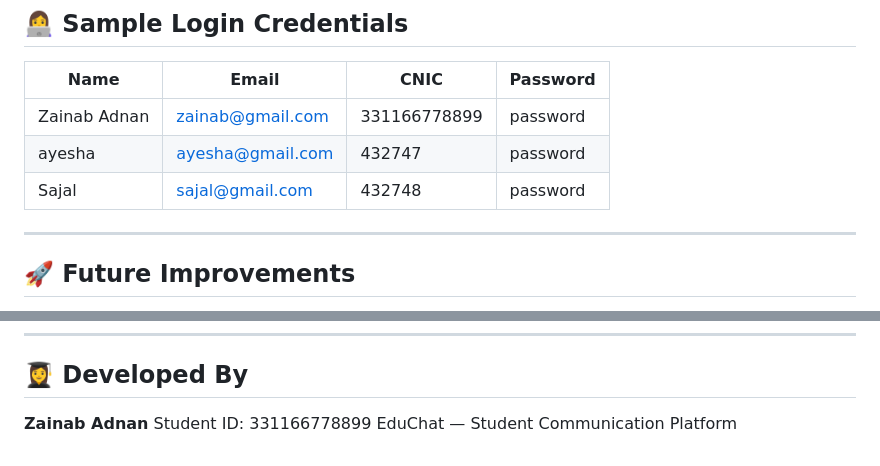
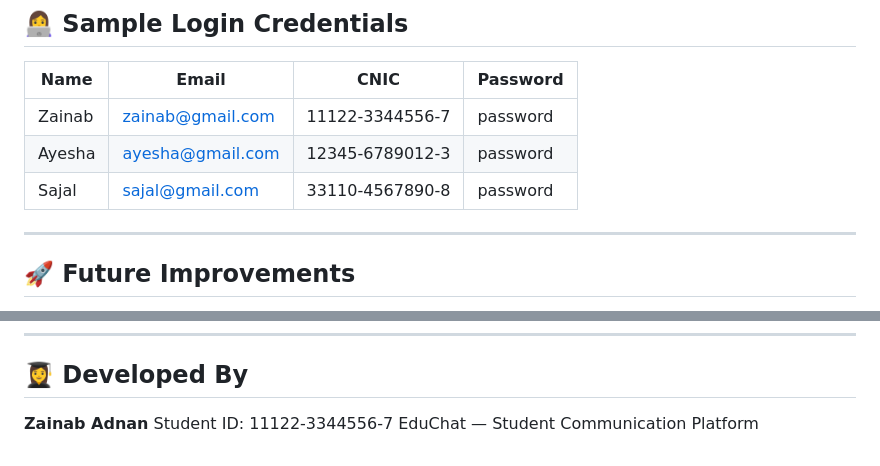
Before and after one commit to ZainabAdnan250/ajax-chat-app, a Markdown page: README.md, 2 parts joined by grey strips. GitHub-like rendering.

Commit message:
Update sample login credentials

```diff
--- a/README.md
+++ b/README.md
@@ -198,9 +198,9 @@ Only messages with `id > last_id` are fetched, keeping it fast and lightweight.
 
 | Name | Email | CNIC | Password |
 |---|---|---|---|
-| Zainab Adnan | zainab@gmail.com | 331166778899 | password |
-| ayesha | ayesha@gmail.com | 432747 | password |
-| Sajal | sajal@gmail.com | 432748 | password |
+| Zainab  | zainab@gmail.com | 11122-3344556-7 | password |
+| Ayesha | ayesha@gmail.com |12345-6789012-3| password |
+| Sajal | sajal@gmail.com |33110-4567890-8 | password |
 
 ---
 
@@ -219,5 +219,5 @@ Only messages with `id > last_id` are fetched, keeping it fast and lightweight.
 ## 👩‍🎓 Developed By
 
 **Zainab Adnan**
-Student ID: 331166778899
+Student ID: 11122-3344556-7
 EduChat — Student Communication Platform
```
